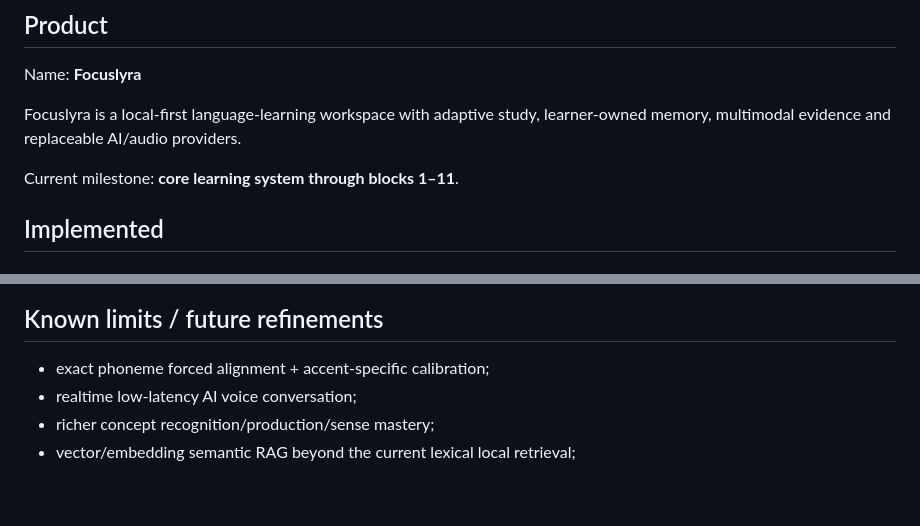
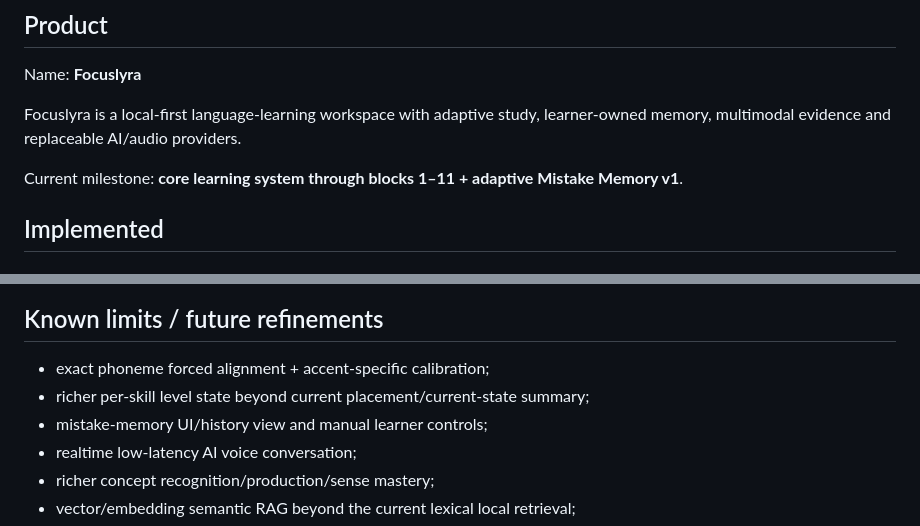
Before and after one commit to guyoshi/focuslyra, a Markdown page: docs/PROJECT_STATE.md, 2 parts joined by grey strips. Drawn GitHub-style; blank space fills up the shorter version.

```diff
--- a/docs/PROJECT_STATE.md
+++ b/docs/PROJECT_STATE.md
@@ -8,7 +8,7 @@ Name: **Focuslyra**
 
 Focuslyra is a local-first language-learning workspace with adaptive study, learner-owned memory, multimodal evidence and replaceable AI/audio providers.
 
-Current milestone: **core learning system through blocks 1–11**.
+Current milestone: **core learning system through blocks 1–11 + adaptive Mistake Memory v1**.
 
 ## Implemented
 
@@ -100,6 +117,8 @@ Final synthesis produces an ability map without claiming certified CEFR or unsup
 
 ## Known limits / future refinements
 - exact phoneme forced alignment + accent-specific calibration;
+- richer per-skill level state beyond current placement/current-state summary;
+- mistake-memory UI/history view and manual learner controls;
 - realtime low-latency AI voice conversation;
 - richer concept recognition/production/sense mastery;
 - vector/embedding semantic RAG beyond the current lexical local retrieval;
```
Also changed, not shown: other parts of docs/PROJECT_STATE.md (+27 -8 lines).
